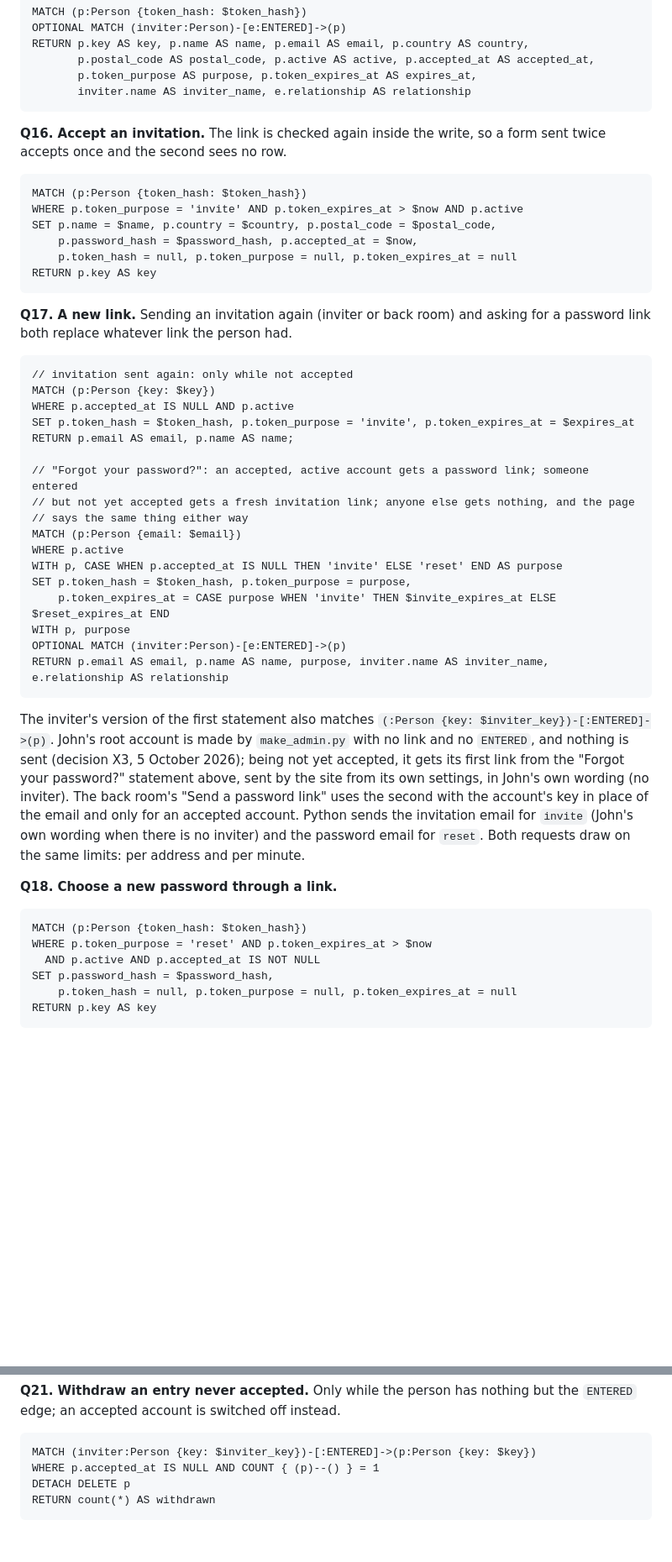
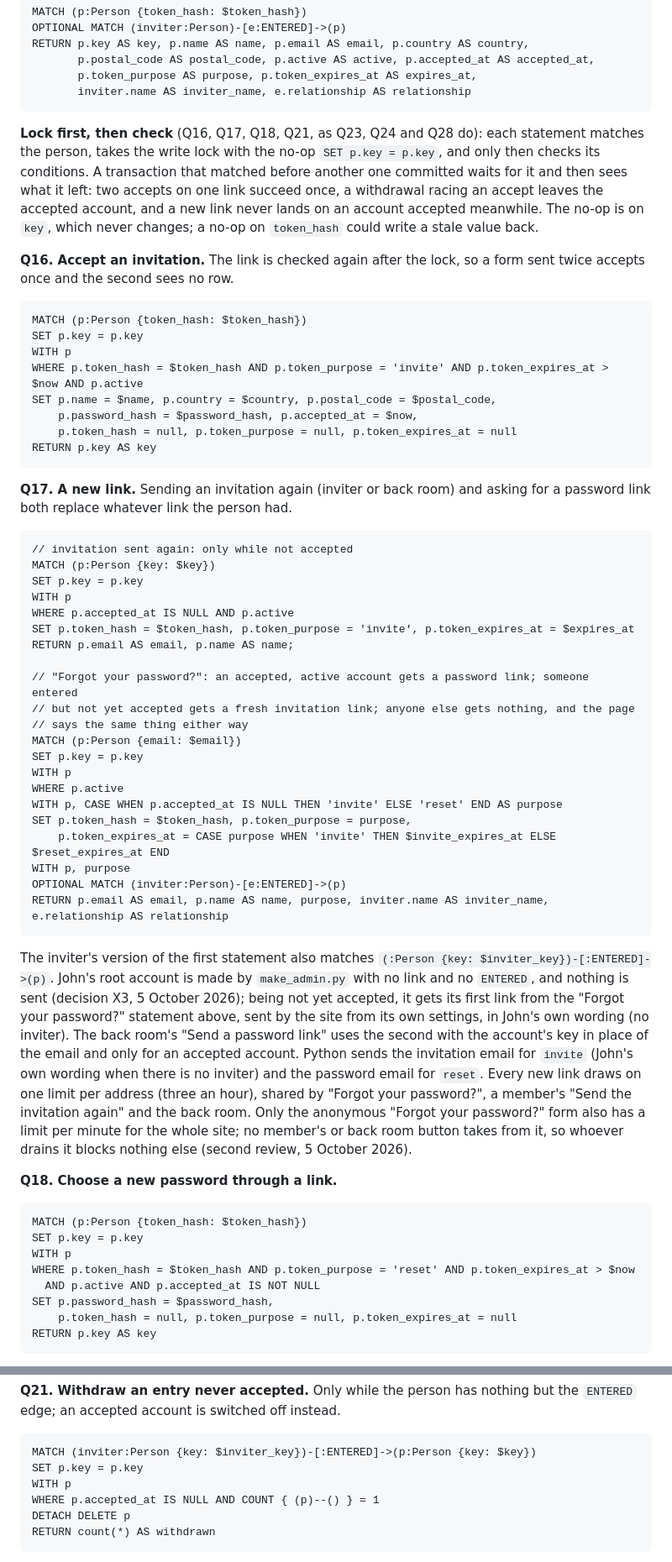
Before and after one commit to Jkintree2/open-collective-intelligence-demo, a Markdown page: docs/planning/03_schema.md, 2 parts joined by grey strips. Shown at 84% size. Drawn GitHub-style; blank space fills up the shorter version.

Commit message:
docs: second plan review: lock first in Q16 to Q21, limits per link, seed query
Q16, Q17, Q18 and Q21 take the person's write lock before they check
their conditions, as Q23, Q24 and Q28 do, so two accepts on one link
succeed once and a withdrawal racing an accept leaves the account. Q17:
every new link draws on one limit per address; only the anonymous
"Forgot your password?" form has a limit per minute for the whole site.
Reload seed follows every rename and merge, not Q32's newest 200.

Co-Authored-By: Claude Opus 5.5 <noreply@anthropic.com>

````diff
--- a/docs/planning/03_schema.md
+++ b/docs/planning/03_schema.md
@@ -470,11 +470,15 @@ RETURN p.key AS key, p.name AS name, p.email AS email, p.country AS country,
        inviter.name AS inviter_name, e.relationship AS relationship
 ```
 
-**Q16. Accept an invitation.** The link is checked again inside the write, so a form sent twice accepts once and the second sees no row.
+**Lock first, then check** (Q16, Q17, Q18, Q21, as Q23, Q24 and Q28 do): each statement matches the person, takes the write lock with the no-op `SET p.key = p.key`, and only then checks its conditions. A transaction that matched before another one committed waits for it and then sees what it left: two accepts on one link succeed once, a withdrawal racing an accept leaves the accepted account, and a new link never lands on an account accepted meanwhile. The no-op is on `key`, which never changes; a no-op on `token_hash` could write a stale value back.
+
+**Q16. Accept an invitation.** The link is checked again after the lock, so a form sent twice accepts once and the second sees no row.
 
 ```cypher
 MATCH (p:Person {token_hash: $token_hash})
-WHERE p.token_purpose = 'invite' AND p.token_expires_at > $now AND p.active
+SET p.key = p.key
+WITH p
+WHERE p.token_hash = $token_hash AND p.token_purpose = 'invite' AND p.token_expires_at > $now AND p.active
 SET p.name = $name, p.country = $country, p.postal_code = $postal_code,
     p.password_hash = $password_hash, p.accepted_at = $now,
     p.token_hash = null, p.token_purpose = null, p.token_expires_at = null
@@ -486,6 +490,8 @@ RETURN p.key AS key
 ```cypher
 // invitation sent again: only while not accepted
 MATCH (p:Person {key: $key})
+SET p.key = p.key
+WITH p
 WHERE p.accepted_at IS NULL AND p.active
 SET p.token_hash = $token_hash, p.token_purpose = 'invite', p.token_expires_at = $expires_at
 RETURN p.email AS email, p.name AS name;
@@ -494,6 +500,8 @@ RETURN p.email AS email, p.name AS name;
 // but not yet accepted gets a fresh invitation link; anyone else gets nothing, and the page
 // says the same thing either way
 MATCH (p:Person {email: $email})
+SET p.key = p.key
+WITH p
 WHERE p.active
 WITH p, CASE WHEN p.accepted_at IS NULL THEN 'invite' ELSE 'reset' END AS purpose
 SET p.token_hash = $token_hash, p.token_purpose = purpose,
@@ -503,13 +511,15 @@ OPTIONAL MATCH (inviter:Person)-[e:ENTERED]->(p)
 RETURN p.email AS email, p.name AS name, purpose, inviter.name AS inviter_name, e.relationship AS relationship
 ```
 
-The inviter's version of the first statement also matches `(:Person {key: $inviter_key})-[:ENTERED]->(p)`. John's root account is made by `make_admin.py` with no link and no `ENTERED`, and nothing is sent (decision X3, 5 October 2026); being not yet accepted, it gets its first link from the "Forgot your password?" statement above, sent by the site from its own settings, in John's own wording (no inviter). The back room's "Send a password link" uses the second with the account's key in place of the email and only for an accepted account. Python sends the invitation email for `invite` (John's own wording when there is no inviter) and the password email for `reset`. Both requests draw on the same limits: per address and per minute.
+The inviter's version of the first statement also matches `(:Person {key: $inviter_key})-[:ENTERED]->(p)`. John's root account is made by `make_admin.py` with no link and no `ENTERED`, and nothing is sent (decision X3, 5 October 2026); being not yet accepted, it gets its first link from the "Forgot your password?" statement above, sent by the site from its own settings, in John's own wording (no inviter). The back room's "Send a password link" uses the second with the account's key in place of the email and only for an accepted account. Python sends the invitation email for `invite` (John's own wording when there is no inviter) and the password email for `reset`. Every new link draws on one limit per address (three an hour), shared by "Forgot your password?", a member's "Send the invitation again" and the back room. Only the anonymous "Forgot your password?" form also has a limit per minute for the whole site; no member's or back room button takes from it, so whoever drains it blocks nothing else (second review, 5 October 2026).
 
 **Q18. Choose a new password through a link.**
 
 ```cypher
 MATCH (p:Person {token_hash: $token_hash})
-WHERE p.token_purpose = 'reset' AND p.token_expires_at > $now
+SET p.key = p.key
+WITH p
+WHERE p.token_hash = $token_hash AND p.token_purpose = 'reset' AND p.token_expires_at > $now
   AND p.active AND p.accepted_at IS NOT NULL
 SET p.password_hash = $password_hash,
     p.token_hash = null, p.token_purpose = null, p.token_expires_at = null
@@ -540,6 +550,8 @@ The back room version starts `MATCH (p:Person) WHERE p.email IS NOT NULL OPTIONA
 
 ```cypher
 MATCH (inviter:Person {key: $inviter_key})-[:ENTERED]->(p:Person {key: $key})
+SET p.key = p.key
+WITH p
 WHERE p.accepted_at IS NULL AND COUNT { (p)--() } = 1
 DETACH DELETE p
 RETURN count(*) AS withdrawn
````
Also changed, not shown: other parts of docs/planning/03_schema.md (+7 -1 lines).
